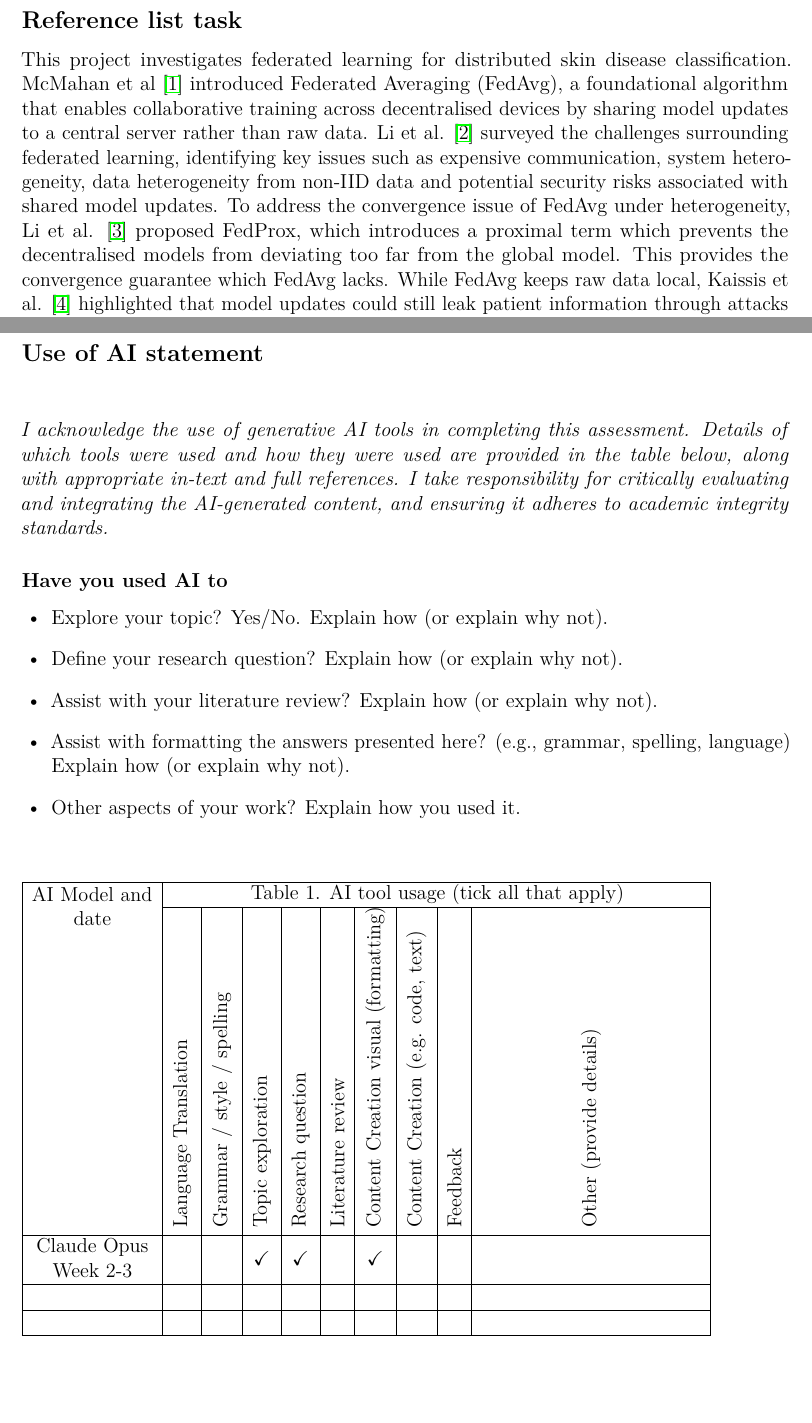
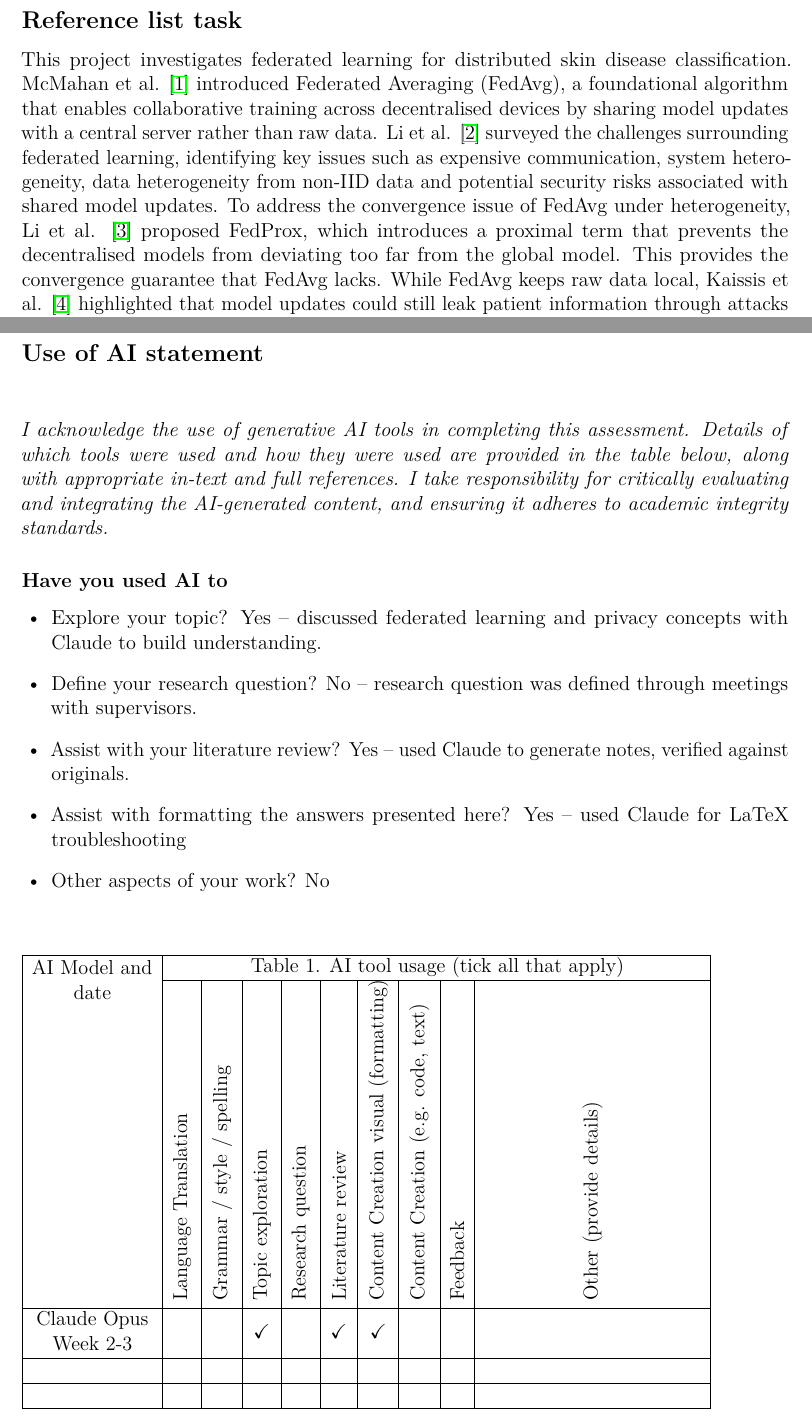
Before and after one commit to alexzhgu/skin-federated, a LaTeX document (48028903_topic_definition.tex): two parts of pages 3 and 4 of 4, joined at a grey line, cut so that both start at the same text, the shorter picture padded with empty space. Compiled offline with pdfLaTeX.

```diff
--- a/Topic_Definition_Template_2026_V03.tex
+++ b/48028903_topic_definition.tex
@@ -64,9 +64,7 @@
 \newpage
 
 \subsection*{Reference list task}
-This project investigates federated learning for distributed skin disease classification. McMahan et al \cite{mcmahanCommunicationEfficientLearningDeep2023} introduced Federated Averaging (FedAvg), a foundational algorithm that enables collaborative training across decentralised devices by sharing model updates to a central server rather than raw data. Li et al. \cite{liFederatedLearningChallenges2020} surveyed the challenges surrounding federated learning, identifying key issues such as expensive communication, system heterogeneity, data heterogeneity from non-IID data and potential security risks associated with shared model updates. To address the convergence issue of FedAvg under heterogeneity, Li et al. \cite{liFederatedOptimizationHeterogeneous2020} proposed FedProx, which introduces a proximal term which prevents the decentralised models from deviating too far from the global model. This provides the convergence guarantee which FedAvg lacks. While FedAvg keeps raw data local, Kaissis et al. \cite{kaissisSecurePrivacypreservingFederated2020} highlighted that model updates could still leak patient information through attacks such as model inversion (rebuilding data from model weights) and membership inference (identifying if data is present within a set of training data). They argued that federated learning alone is not sufficient to meet the privacy mechanisms essential for medical imaging under regulations such as HIPAA and GDPR. Bonawitz et al. \cite{bonawitzPracticalSecureAggregation2017} addressed this by designing a protocol that enables the server to calculate the sum of client updates without observing any individual, maintaining privacy even when clients drop out. Together, these works inform the design and evaluation of the federated learning framework proposed in this project.
-
-\vspace{6em}
+This project investigates federated learning for distributed skin disease classification. McMahan et al. \cite{mcmahanCommunicationEfficientLearningDeep2023} introduced Federated Averaging (FedAvg), a foundational algorithm that enables collaborative training across decentralised devices by sharing model updates with a central server rather than raw data. Li et al. \cite{liFederatedLearningChallenges2020} surveyed the challenges surrounding federated learning, identifying key issues such as expensive communication, system heterogeneity, data heterogeneity from non-IID data and potential security risks associated with shared model updates. To address the convergence issue of FedAvg under heterogeneity, Li et al. \cite{liFederatedOptimizationHeterogeneous2020} proposed FedProx, which introduces a proximal term that prevents the decentralised models from deviating too far from the global model. This provides the convergence guarantee that FedAvg lacks. While FedAvg keeps raw data local, Kaissis et al. \cite{kaissisSecurePrivacypreservingFederated2020} highlighted that model updates could still leak patient information through attacks such as model inversion (rebuilding data from model weights) and membership inference (identifying if data is present within a set of training data). They argued that federated learning alone is not sufficient to meet the privacy mechanisms essential for medical imaging under regulations such as HIPAA and GDPR. Bonawitz et al. \cite{bonawitzPracticalSecureAggregation2017} addressed this by designing a protocol that enables the server to calculate the sum of client updates without observing any individual, maintaining privacy even when clients drop out. Together, these works inform the design and evaluation of the federated learning framework proposed in this project.
 
 \bibliographystyle{ieeetr}
 \bibliography{references}
@@ -77,11 +75,11 @@
 
 \subsubsection*{Have you used AI to}
 \begin{itemize}[leftmargin=1.5em]
-  \item Explore your topic? Yes/No. Explain how (or explain why not).
-  \item Define your research question? Explain how (or explain why not).
-  \item Assist with your literature review? Explain how (or explain why not).
-  \item Assist with formatting the answers presented here? (e.g., grammar, spelling, language) Explain how (or explain why not).
-  \item Other aspects of your work? Explain how you used it.
+  \item Explore your topic? Yes -- discussed federated learning and privacy concepts with Claude to build understanding.
+  \item Define your research question? No -- research question was defined through meetings with supervisors.
+  \item Assist with your literature review? Yes -- used Claude to generate notes, verified against originals.
+  \item Assist with formatting the answers presented here? Yes -- used Claude for LaTeX troubleshooting
+  \item Other aspects of your work? No
 \end{itemize}
 
 \subsubsection*{}
@@ -102,7 +100,7 @@
  & \adjustbox{rotate=90}{Feedback}
  & \adjustbox{rotate=90}{Other (provide details)} \\ \hline
 \makecell{Claude Opus\\Week 2-3}
- & & & \checkmark & \checkmark & & \checkmark & & & \\ \hline
+ & & & \checkmark & & \checkmark & \checkmark & & & \\ \hline
  & & & & & & & & & \\ \hline
  & & & & & & & & & \\ \hline
 \end{tabular}
```
Also changed, not shown: 48028903_topic_definition.pdf (added), Topic_Definition_Template_2026_V03.bbl (deleted), Topic_Definition_Template_2026_V03.pdf (deleted), 48028903_topic_definition.tex (2 more changed lines), 8 other files.
